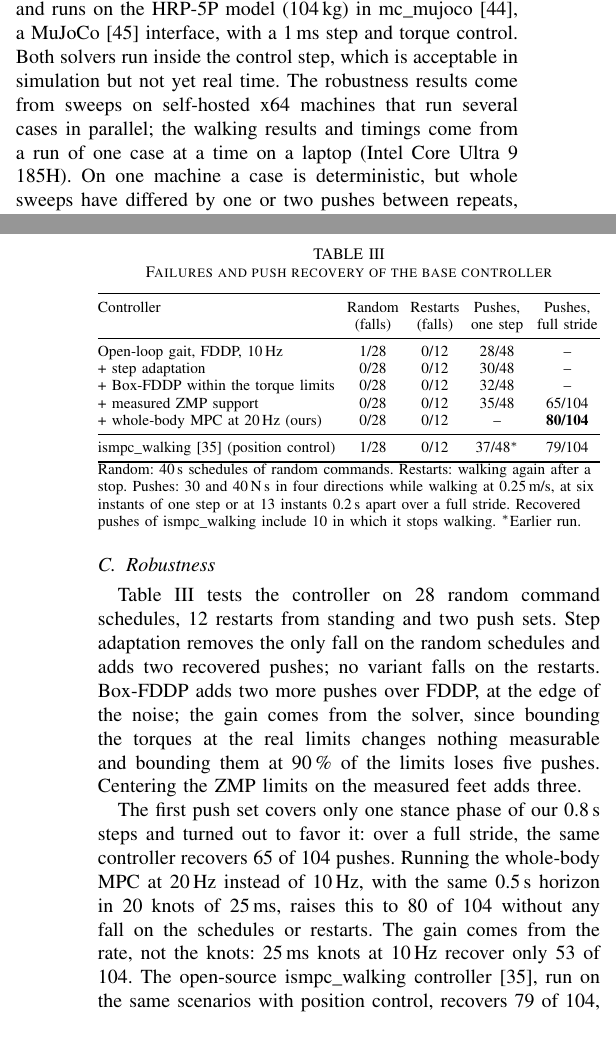
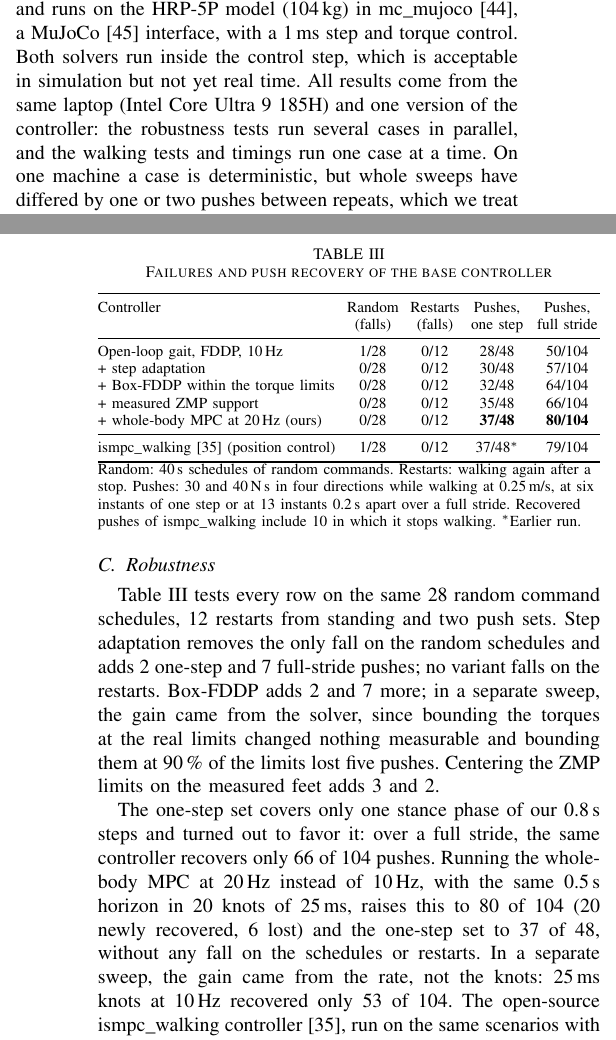
Before and after one commit to 5730289021-NN/CPR_Paper, a LaTeX paper (main.tex): two parts of the columns of pages 5 and 6 of 7, joined at a grey line, cut so that both start at the same text. Compiled offline with pdfLaTeX.

Commit message:
Table III: all controller rows from one sweep on one machine
table3 sweep (mpc_walking_controller branch paper-table3, run 43858752776,
plugin image of main 6d4391b, home runner Intel Core Ultra 9 185H, 960 cases,
no errors): every row on the same 28 schedules, 12 restarts, 48 one-step and
104 full-stride pushes. Full stride 50 / 57 / 64 / 66 / 80, one step
28 / 30 / 32 / 35 / 37. Robustness text, failure analysis (25 of 38 early at
10 Hz, 1 of 24 at 20 Hz, net +14) and conclusion updated. The ismpc_walking row
follows from its own run.

Co-Authored-By: Claude Opus 5.5 <noreply@anthropic.com>
Claude-Session: https://claude.ai/code/session_01QGgosGZqzo4kByocKUPqr1

```diff
--- a/main.tex
+++ b/main.tex
@@ -436,7 +436,7 @@ It sets the baseline and shows what the refiner will have to correct.
 \subsection{Setup}
 The controller is implemented in C++ as an mc\_rtc plugin and runs on the HRP-5P model (104\,kg) in mc\_mujoco \cite{singh2022mcmujoco}, a MuJoCo \cite{todorov2012mujoco} interface, with a 1\,ms step and torque control.
 Both solvers run inside the control step, which is acceptable in simulation but not yet real time.
-The robustness results come from sweeps on self-hosted x64 machines that run several cases in parallel; the walking results and timings come from a run of one case at a time on a laptop (Intel Core Ultra 9 185H).
+All results come from the same laptop (Intel Core Ultra 9 185H) and one version of the controller: the robustness tests run several cases in parallel, and the walking tests and timings run one case at a time.
 On one machine a case is deterministic, but whole sweeps have differed by one or two pushes between repeats, which we treat as noise.
 A run fails when a joint stays at its torque limit for more than 50\,ms, which triggers a safety stop, or when the base drops below 0.6\,m.
 A push is a 0.1\,s force on the base, given as its impulse.
@@ -458,11 +458,11 @@ Warm-started solves stop at ten iterations; only the cold first solve takes long
 Controller & Random & Restarts & Pushes, & Pushes,\\
  & (falls) & (falls) & one step & full stride\\
 \midrule
-Open-loop gait, FDDP, 10\,Hz & 1/28 & 0/12 & 28/48 & --\\
-+ step adaptation & 0/28 & 0/12 & 30/48 & --\\
-+ Box-FDDP within the torque limits & 0/28 & 0/12 & 32/48 & --\\
-+ measured ZMP support & 0/28 & 0/12 & 35/48 & 65/104\\
-+ whole-body MPC at 20\,Hz (ours) & 0/28 & 0/12 & -- & \textbf{80/104}\\
+Open-loop gait, FDDP, 10\,Hz & 1/28 & 0/12 & 28/48 & 50/104\\
++ step adaptation & 0/28 & 0/12 & 30/48 & 57/104\\
++ Box-FDDP within the torque limits & 0/28 & 0/12 & 32/48 & 64/104\\
++ measured ZMP support & 0/28 & 0/12 & 35/48 & 66/104\\
++ whole-body MPC at 20\,Hz (ours) & 0/28 & 0/12 & \textbf{37/48} & \textbf{80/104}\\
 \midrule
 ismpc\_walking \cite{mc_ismpcwalking} (position control) & 1/28 & 0/12 & 37/48$^{*}$ & 79/104\\
 \bottomrule
@@ -474,14 +474,14 @@ ismpc\_walking \cite{mc_ismpcwalking} (position control) & 1/28 & 0/12 & 37/48$^
 \end{table}
 
 \subsection{Robustness}
-Table~\ref{tab:robust} tests the controller on 28 random command schedules, 12 restarts from standing and two push sets.
-Step adaptation removes the only fall on the random schedules and adds two recovered pushes; no variant falls on the restarts.
-Box-FDDP adds two more pushes over FDDP, at the edge of the noise; the gain comes from the solver, since bounding the torques at the real limits changes nothing measurable and bounding them at 90\,\% of the limits loses five pushes.
-Centering the ZMP limits on the measured feet adds three.
+Table~\ref{tab:robust} tests every row on the same 28 random command schedules, 12 restarts from standing and two push sets.
+Step adaptation removes the only fall on the random schedules and adds 2 one-step and 7 full-stride pushes; no variant falls on the restarts.
+Box-FDDP adds 2 and 7 more; in a separate sweep, the gain came from the solver, since bounding the torques at the real limits changed nothing measurable and bounding them at 90\,\% of the limits lost five pushes.
+Centering the ZMP limits on the measured feet adds 3 and 2.
 
-The first push set covers only one stance phase of our 0.8\,s steps and turned out to favor it: over a full stride, the same controller recovers 65 of 104 pushes.
-Running the whole-body MPC at 20\,Hz instead of 10\,Hz, with the same 0.5\,s horizon in 20 knots of 25\,ms, raises this to 80 of 104 without any fall on the schedules or restarts.
-The gain comes from the rate, not the knots: 25\,ms knots at 10\,Hz recover only 53 of 104.
+The one-step set covers only one stance phase of our 0.8\,s steps and turned out to favor it: over a full stride, the same controller recovers only 66 of 104 pushes.
+Running the whole-body MPC at 20\,Hz instead of 10\,Hz, with the same 0.5\,s horizon in 20 knots of 25\,ms, raises this to 80 of 104 (20 newly recovered, 6 lost) and the one-step set to 37 of 48, without any fall on the schedules or restarts.
+In a separate sweep, the gain came from the rate, not the knots: 25\,ms knots at 10\,Hz recovered only 53 of 104.
 The open-source ismpc\_walking controller \cite{mc_ismpcwalking}, run on the same scenarios with position control, recovers 79 of 104, ten of them by stopping, but walks only up to 0.28\,m/s.
 All forward and all but one backward pushes are recovered; 23 of our 24 failures come from sideways pushes.
 
```
Also changed, not shown: main.pdf, main.tex (8 more changed lines).
